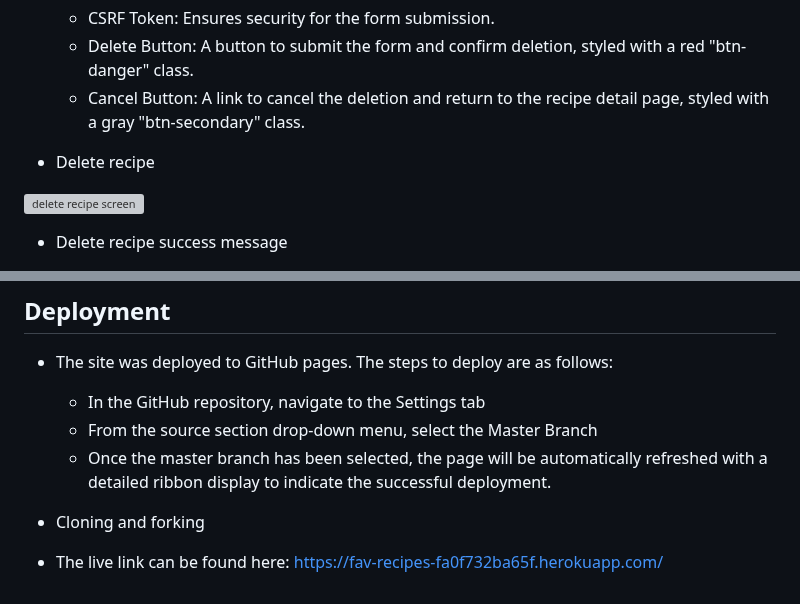
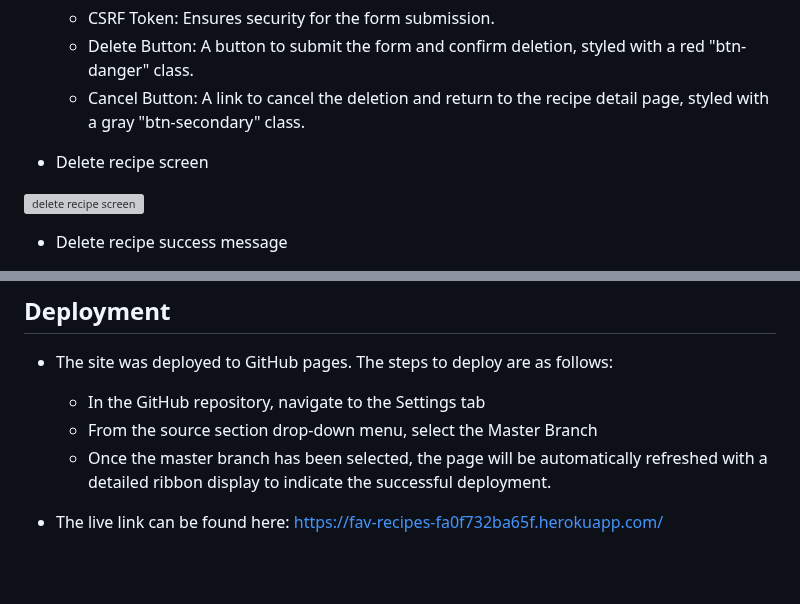
Before and after one commit to seanfreaney/fav-recipes, a Markdown page: README.md, 2 parts joined by grey strips. GitHub-like rendering; blank space fills up the shorter version; grey boxes are pictures that could not be loaded.

```diff
--- a/README.md
+++ b/README.md
@@ -299,7 +299,7 @@ This template provides a confirmation prompt for deleting a recipe. It extends t
   - Delete Button: A button to submit the form and confirm deletion, styled with a red "btn-danger" class.
   - Cancel Button: A link to cancel the deletion and return to the recipe detail page, styled with a gray "btn-secondary" class.
 
-- Delete recipe
+- Delete recipe screen
 
 ![delete recipe screen](assets/images/delete-recipe.png)
 
@@ -534,6 +534,4 @@ __Site Admin Control__
   - From the source section drop-down menu, select the Master Branch
   - Once the master branch has been selected, the page will be automatically refreshed with a detailed ribbon display to indicate the successful deployment.
 
-- Cloning and forking
-
 - The live link can be found here: https://fav-recipes-fa0f732ba65f.herokuapp.com/
```
Also changed, not shown: other parts of README.md (+1 -1 lines).
